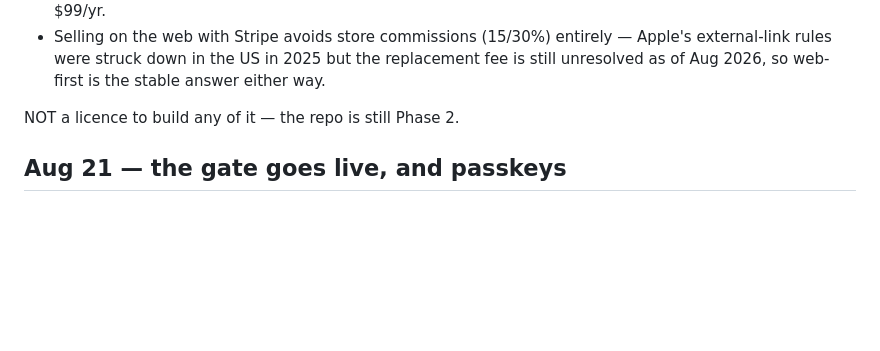
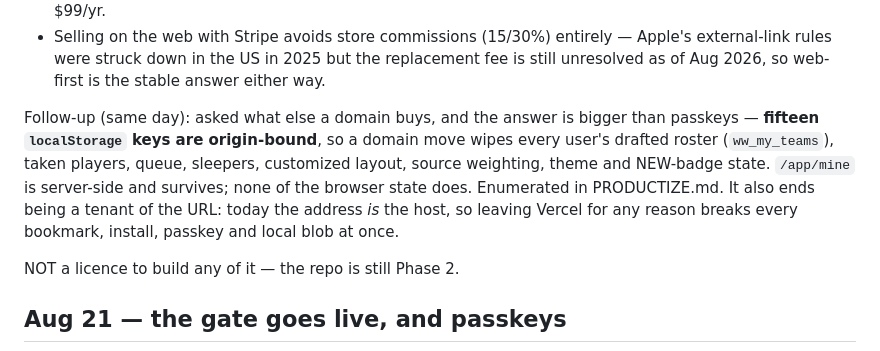
Before and after one commit to rgtorres20/FB_Bible, a Markdown page: docs/RESUME.md, the part around the change. GitHub-like rendering; blank space fills up the shorter version.

```diff
--- a/docs/RESUME.md
+++ b/docs/RESUME.md
@@ -31,6 +31,16 @@ swap before anything public) and **how hard are the app stores**:
   entirely — Apple's external-link rules were struck down in the US in
   2025 but the replacement fee is still unresolved as of Aug 2026, so
   web-first is the stable answer either way.
+
+Follow-up (same day): asked what else a domain buys, and the answer is
+bigger than passkeys — **fifteen `localStorage` keys are origin-bound**,
+so a domain move wipes every user's drafted roster (`ww_my_teams`), taken
+players, queue, sleepers, customized layout, source weighting, theme and
+NEW-badge state. `/app/mine` is server-side and survives; none of the
+browser state does. Enumerated in PRODUCTIZE.md. It also ends being a
+tenant of the URL: today the address *is* the host, so leaving Vercel for
+any reason breaks every bookmark, install, passkey and local blob at
+once.
 
 NOT a licence to build any of it — the repo is still Phase 2.
 
```
Also changed, not shown: docs/PRODUCTIZE.md (+47 -0 lines).
